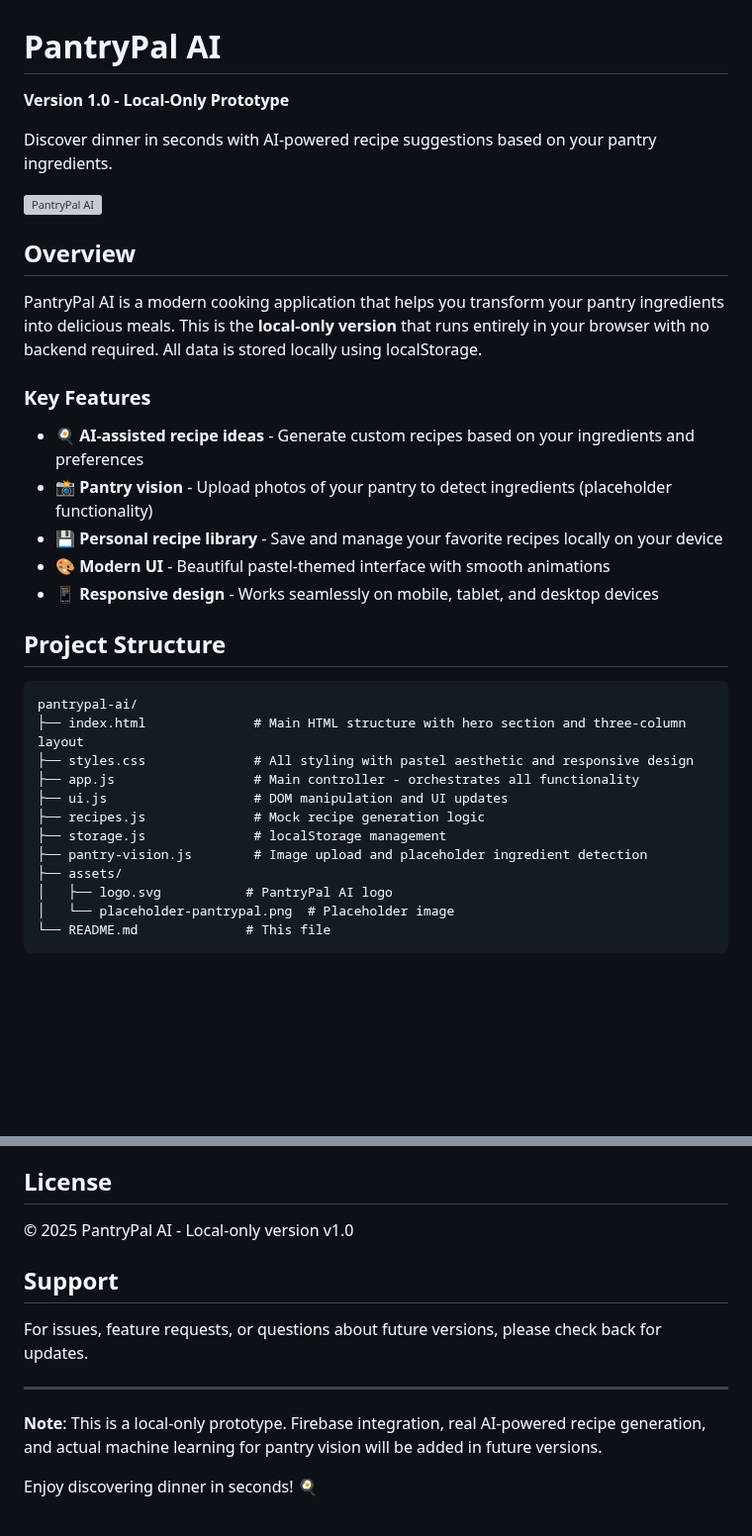
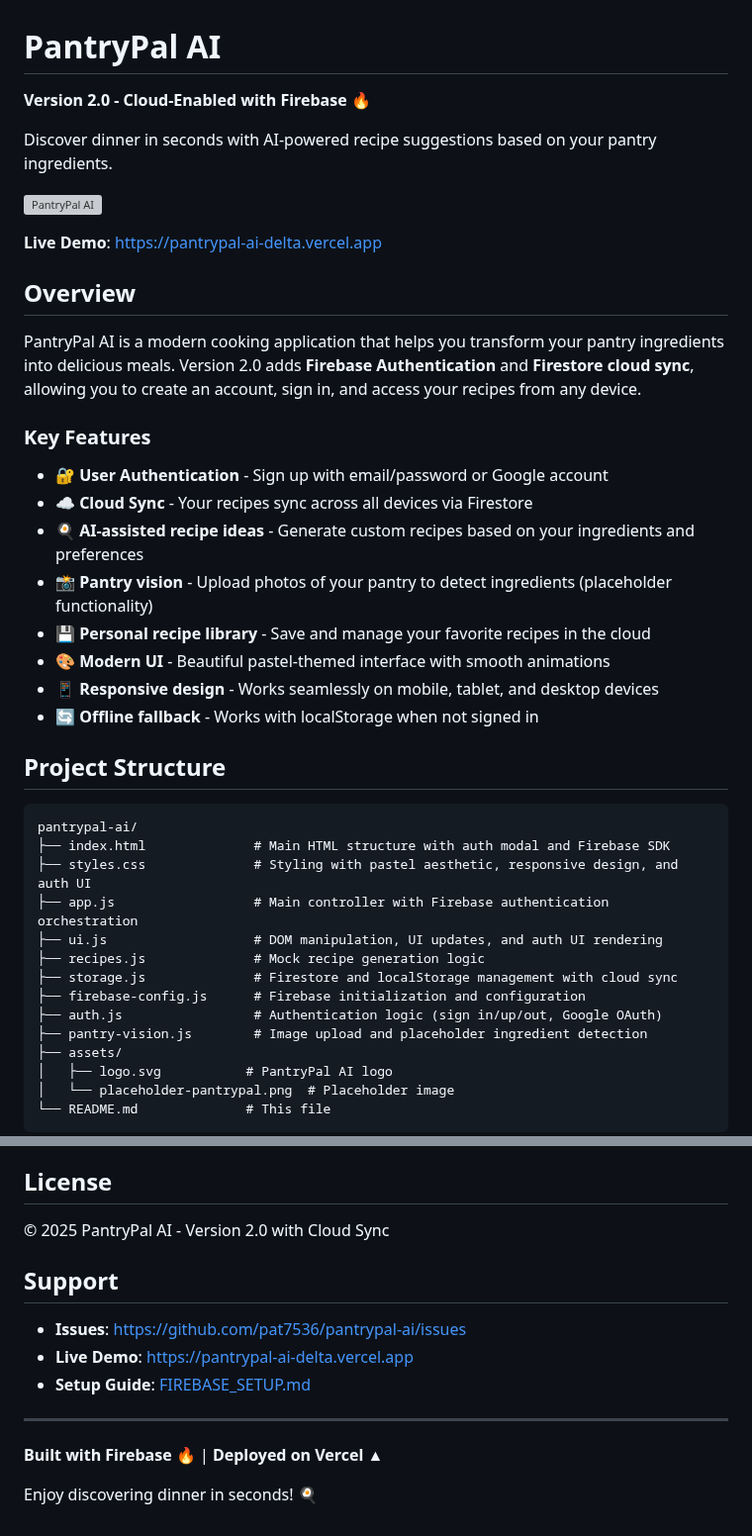
Before and after one commit to pat7536/pantrypal-ai, a Markdown page: README.md, 2 parts joined by grey strips. Shown at 99% size. Rendered like a GitHub page; blank space fills up the shorter version; grey boxes are pictures that could not be loaded.

````diff
--- a/README.md
+++ b/README.md
@@ -1,33 +1,40 @@
 # PantryPal AI
 
-**Version 1.0 - Local-Only Prototype**
+**Version 2.0 - Cloud-Enabled with Firebase** 🔥
 
 Discover dinner in seconds with AI-powered recipe suggestions based on your pantry ingredients.
 
 ![PantryPal AI](assets/placeholder-pantrypal.png)
 
+**Live Demo**: https://pantrypal-ai-delta.vercel.app
+
 ## Overview
 
-PantryPal AI is a modern cooking application that helps you transform your pantry ingredients into delicious meals. This is the **local-only version** that runs entirely in your browser with no backend required. All data is stored locally using localStorage.
+PantryPal AI is a modern cooking application that helps you transform your pantry ingredients into delicious meals. Version 2.0 adds **Firebase Authentication** and **Firestore cloud sync**, allowing you to create an account, sign in, and access your recipes from any device.
 
 ### Key Features
 
+- 🔐 **User Authentication** - Sign up with email/password or Google account
+- ☁️ **Cloud Sync** - Your recipes sync across all devices via Firestore
 - 🍳 **AI-assisted recipe ideas** - Generate custom recipes based on your ingredients and preferences
 - 📸 **Pantry vision** - Upload photos of your pantry to detect ingredients (placeholder functionality)
-- 💾 **Personal recipe library** - Save and manage your favorite recipes locally on your device
+- 💾 **Personal recipe library** - Save and manage your favorite recipes in the cloud
 - 🎨 **Modern UI** - Beautiful pastel-themed interface with smooth animations
 - 📱 **Responsive design** - Works seamlessly on mobile, tablet, and desktop devices
+- 🔄 **Offline fallback** - Works with localStorage when not signed in
 
 ## Project Structure
 
 ```
 pantrypal-ai/
-├── index.html              # Main HTML structure with hero section and three-column layout
-├── styles.css              # All styling with pastel aesthetic and responsive design
-├── app.js                  # Main controller - orchestrates all functionality
-├── ui.js                   # DOM manipulation and UI updates
+├── index.html              # Main HTML structure with auth modal and Firebase SDK
+├── styles.css              # Styling with pastel aesthetic, responsive design, and auth UI
+├── app.js                  # Main controller with Firebase authentication orchestration
+├── ui.js                   # DOM manipulation, UI updates, and auth UI rendering
 ├── recipes.js              # Mock recipe generation logic
-├── storage.js              # localStorage management
+├── storage.js              # Firestore and localStorage management with cloud sync
+├── firebase-config.js      # Firebase initialization and configuration
+├── auth.js                 # Authentication logic (sign in/up/out, Google OAuth)
 ├── pantry-vision.js        # Image upload and placeholder ingredient detection
 ├── assets/
 │   ├── logo.svg           # PantryPal AI logo
@@ -242,14 +303,16 @@ This is currently a prototype project. Future versions will include contribution
 
 ## License
 
-© 2025 PantryPal AI - Local-only version v1.0
+© 2025 PantryPal AI - Version 2.0 with Cloud Sync
 
 ## Support
 
-For issues, feature requests, or questions about future versions, please check back for updates.
+- **Issues**: https://github.com/pat7536/pantrypal-ai/issues
+- **Live Demo**: https://pantrypal-ai-delta.vercel.app
+- **Setup Guide**: [FIREBASE_SETUP.md](FIREBASE_SETUP.md)
 
 ---
 
-**Note**: This is a local-only prototype. Firebase integration, real AI-powered recipe generation, and actual machine learning for pantry vision will be added in future versions.
+**Built with Firebase** 🔥 | **Deployed on Vercel** ▲
 
 Enjoy discovering dinner in seconds! 🍳
````
Also changed, not shown: other parts of README.md (+77 -23 lines).
